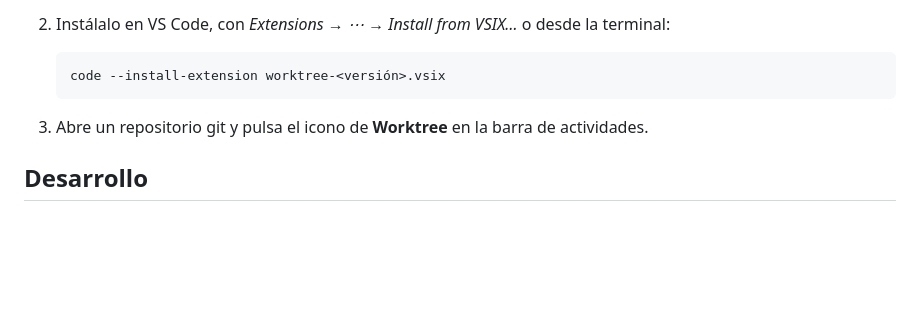
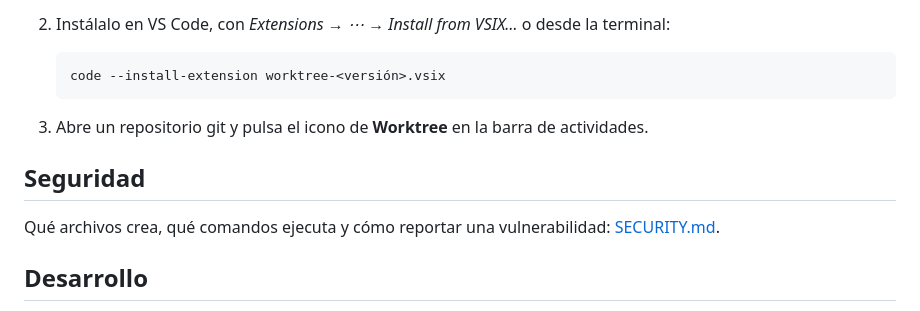
Before and after one commit to JonDotsoy/worktree, a Markdown page: README.md, the part around the change. Rendered like a GitHub page; blank space fills up the shorter version.

Commit message:
docs: add SECURITY.md
Co-Authored-By: Claude Sonnet 5.5 <noreply@anthropic.com>
Claude-Session: https://claude.ai/code/session_01BqvTdPE8fwQZ5xdBp9ZvvH

```diff
--- a/README.md
+++ b/README.md
@@ -55,6 +55,10 @@ La configuración se guarda automáticamente en `.git/_worktree_configs`.
 
 3. Abre un repositorio git y pulsa el icono de **Worktree** en la barra de actividades.
 
+## Seguridad
+
+Qué archivos crea, qué comandos ejecuta y cómo reportar una vulnerabilidad: [SECURITY.md](SECURITY.md).
+
 ## Desarrollo
 
 Requisitos: [Bun](https://bun.sh) y el comando `code` disponible en el `PATH`
```
Also changed, not shown: SECURITY.md (added, +92 -0 lines).
